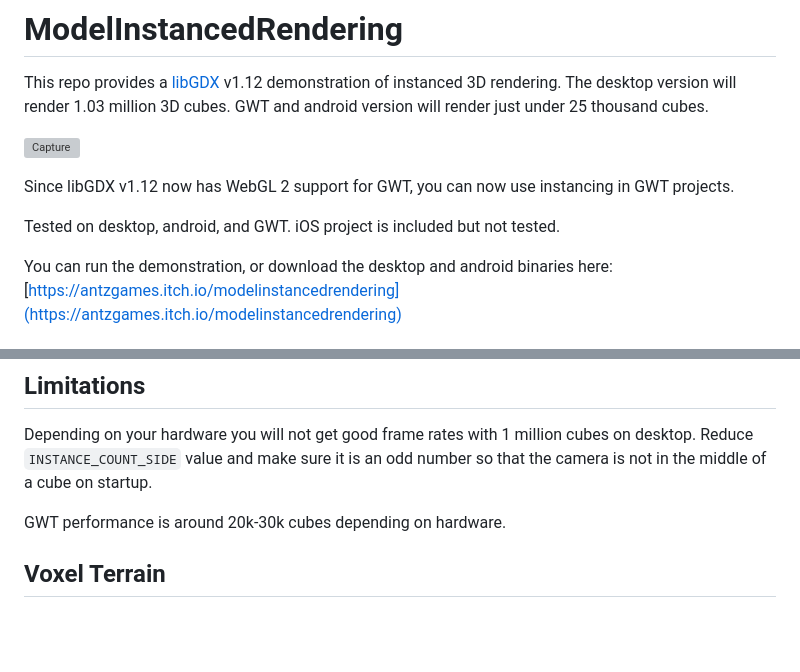
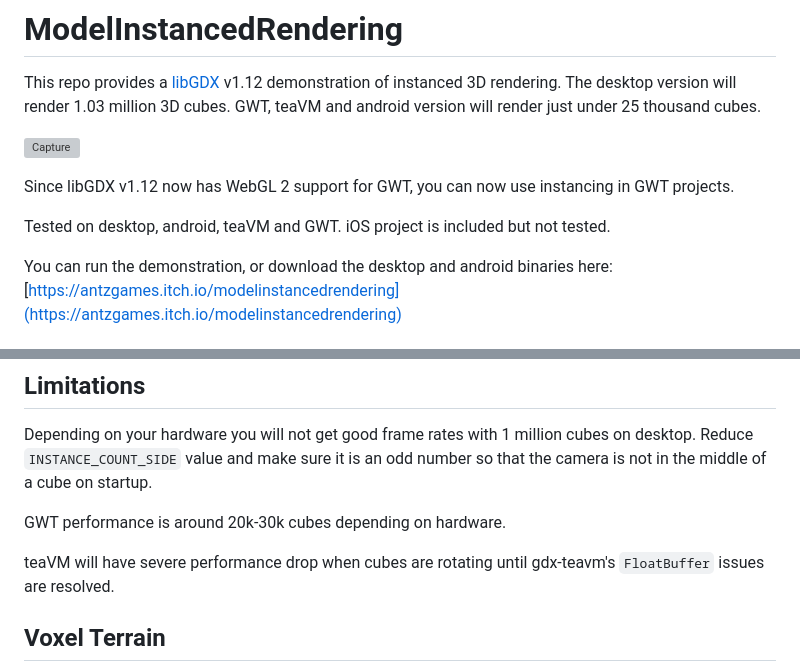
Before and after one commit to antzGames/ModelInstancedRendering, a Markdown page: README.md, 2 parts joined by grey strips. GitHub-like rendering; blank space fills up the shorter version; grey boxes are pictures that could not be loaded.

```diff
--- a/README.md
+++ b/README.md
@@ -1,14 +1,14 @@
 # ModelInstancedRendering
 
 This repo provides a [libGDX](https://libgdx.com/) v1.12 demonstration of instanced 3D rendering.  The desktop version will render
-1.03 million 3D cubes.  GWT and android version will render just under 25 thousand cubes.
+1.03 million 3D cubes.  GWT, teaVM and android version will render just under 25 thousand cubes.
 
 ![Capture](https://github.com/antzGames/ModelInstancedRendering/assets/10563814/4114394c-ed84-4e3f-977f-047b536462c0)
 
 Since libGDX v1.12 now has WebGL 2 support
 for GWT, you can now use instancing in GWT projects.
 
-Tested on desktop, android, and GWT.  iOS project is included but not tested.
+Tested on desktop, android, teaVM and GWT.  iOS project is included but not tested.
 
 You can run the demonstration, or download the desktop and android binaries here: [https://antzgames.itch.io/modelinstancedrendering](https://antzgames.itch.io/modelinstancedrendering)
 
@@ -27,6 +27,8 @@ Depending on your hardware you will not get good frame rates with 1 million cube
 it is an odd number so that the camera is not in the middle of a cube on startup.
 
 GWT performance is around 20k-30k cubes depending on hardware.
+
+teaVM will have severe performance drop when cubes are rotating until gdx-teavm's `FloatBuffer` issues are resolved.
 
 ## Voxel Terrain
 
```
